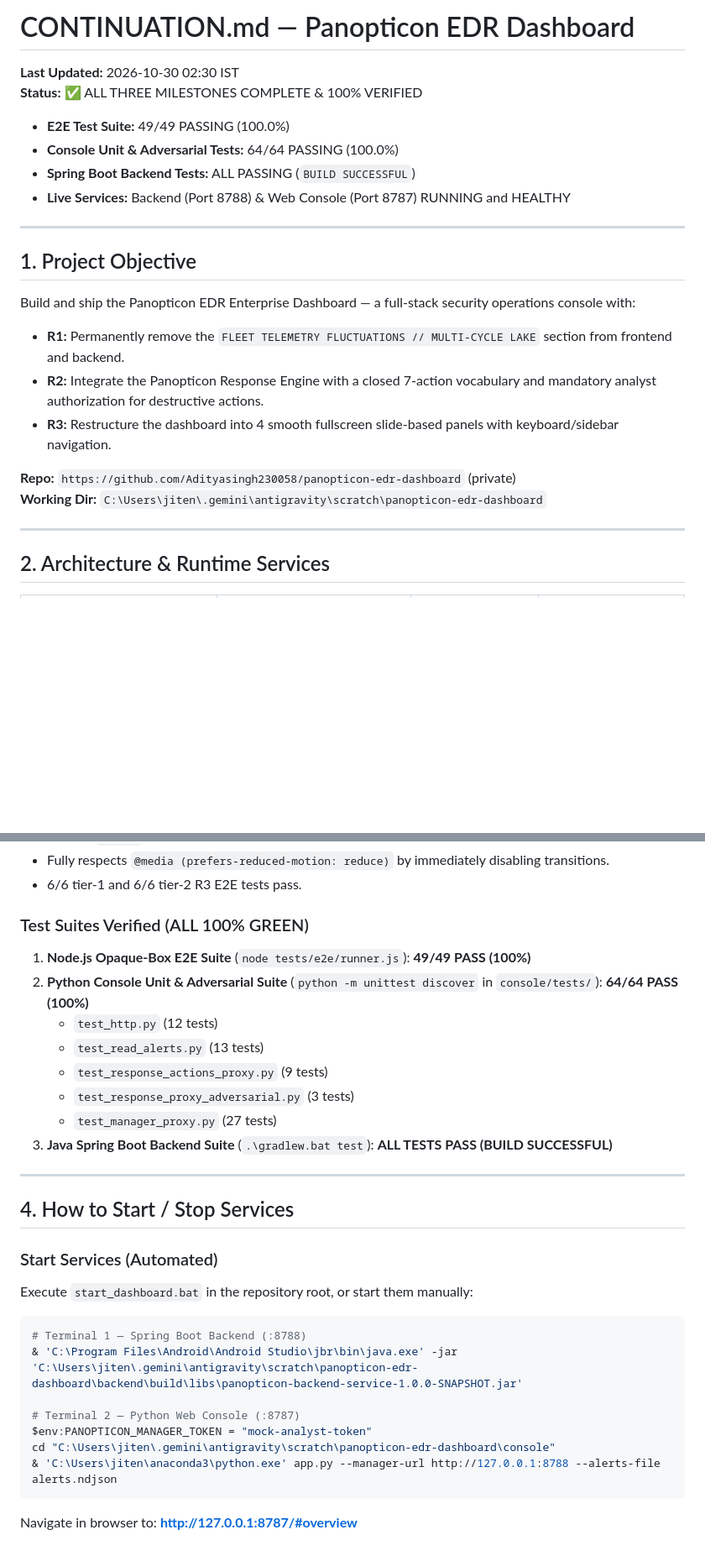
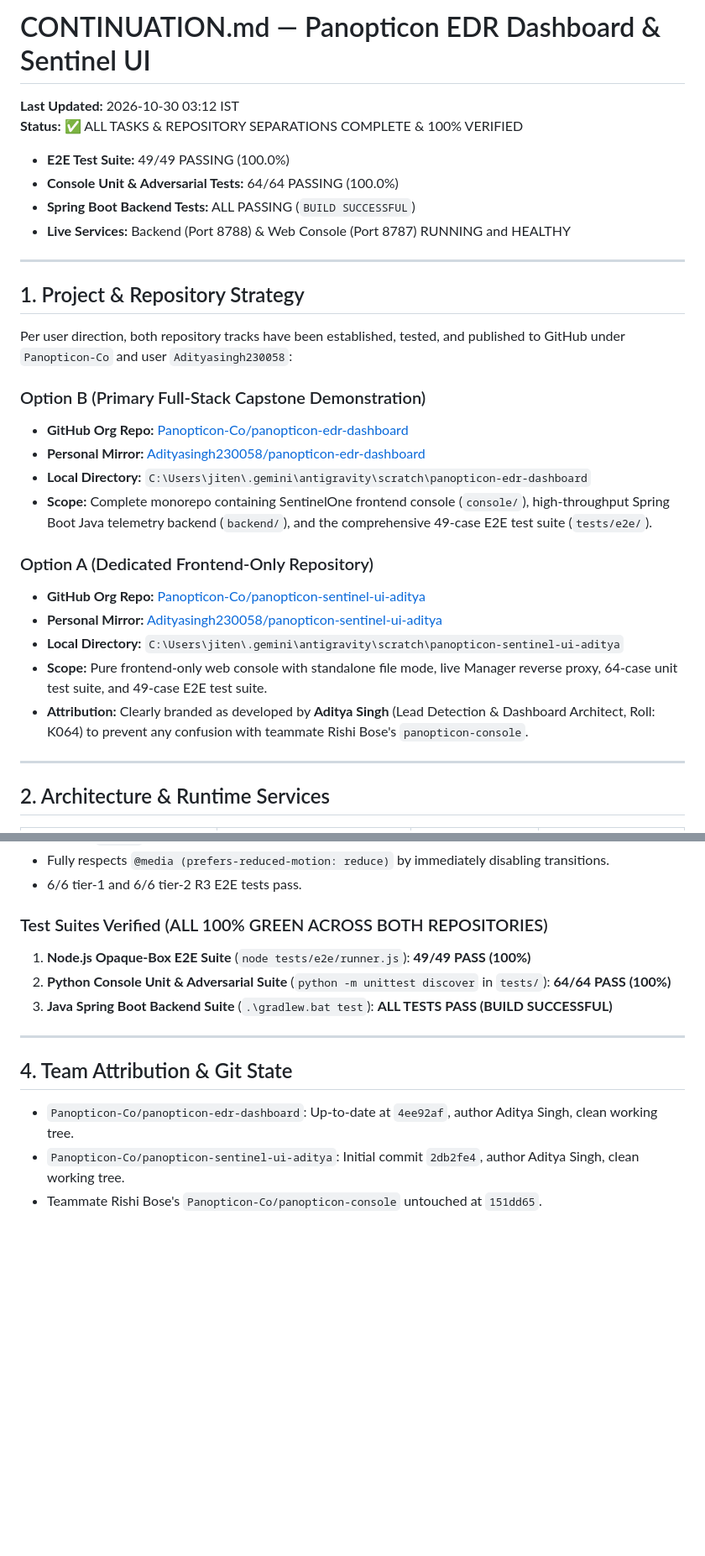
Before and after one commit to Panopticon-Co/panopticon-edr-dashboard, a Markdown page: CONTINUATION.md, 2 parts joined by grey strips. Shown at 84% size. Drawn GitHub-style; blank space fills up the shorter version.

Commit message:
docs: update CONTINUATION.md to reflect frontend-only repository creation and author attribution

````diff
--- a/CONTINUATION.md
+++ b/CONTINUATION.md
@@ -1,7 +1,7 @@
-# CONTINUATION.md — Panopticon EDR Dashboard
+# CONTINUATION.md — Panopticon EDR Dashboard & Sentinel UI
 
-**Last Updated:** 2026-10-30 02:30 IST
-**Status:** ✅ ALL THREE MILESTONES COMPLETE & 100% VERIFIED
+**Last Updated:** 2026-10-30 03:12 IST
+**Status:** ✅ ALL TASKS & REPOSITORY SEPARATIONS COMPLETE & 100% VERIFIED
 - **E2E Test Suite:** 49/49 PASSING (100.0%)
 - **Console Unit & Adversarial Tests:** 64/64 PASSING (100.0%)
 - **Spring Boot Backend Tests:** ALL PASSING (`BUILD SUCCESSFUL`)
@@ -9,16 +9,22 @@
 
 ---
 
-## 1. Project Objective
+## 1. Project & Repository Strategy
 
-Build and ship the Panopticon EDR Enterprise Dashboard — a full-stack security operations console with:
+Per user direction, both repository tracks have been established, tested, and published to GitHub under `Panopticon-Co` and user `Adityasingh230058`:
 
-- **R1:** Permanently remove the `FLEET TELEMETRY FLUCTUATIONS // MULTI-CYCLE LAKE` section from frontend and backend.
-- **R2:** Integrate the Panopticon Response Engine with a closed 7-action vocabulary and mandatory analyst authorization for destructive actions.
-- **R3:** Restructure the dashboard into 4 smooth fullscreen slide-based panels with keyboard/sidebar navigation.
+### Option B (Primary Full-Stack Capstone Demonstration)
+- **GitHub Org Repo:** [Panopticon-Co/panopticon-edr-dashboard](https://github.com/Panopticon-Co/panopticon-edr-dashboard)
+- **Personal Mirror:** [Adityasingh230058/panopticon-edr-dashboard](https://github.com/Adityasingh230058/panopticon-edr-dashboard)
+- **Local Directory:** `C:\Users\jiten\.gemini\antigravity\scratch\panopticon-edr-dashboard`
+- **Scope:** Complete monorepo containing SentinelOne frontend console (`console/`), high-throughput Spring Boot Java telemetry backend (`backend/`), and the comprehensive 49-case E2E test suite (`tests/e2e/`).
 
-**Repo:** `https://github.com/Adityasingh230058/panopticon-edr-dashboard` (private)
-**Working Dir:** `C:\Users\jiten\.gemini\antigravity\scratch\panopticon-edr-dashboard`
+### Option A (Dedicated Frontend-Only Repository)
+- **GitHub Org Repo:** [Panopticon-Co/panopticon-sentinel-ui-aditya](https://github.com/Panopticon-Co/panopticon-sentinel-ui-aditya)
+- **Personal Mirror:** [Adityasingh230058/panopticon-sentinel-ui-aditya](https://github.com/Adityasingh230058/panopticon-sentinel-ui-aditya)
+- **Local Directory:** `C:\Users\jiten\.gemini\antigravity\scratch\panopticon-sentinel-ui-aditya`
+- **Scope:** Pure frontend-only web console with standalone file mode, live Manager reverse proxy, 64-case unit test suite, and 49-case E2E test suite.
+- **Attribution:** Clearly branded as developed by **Aditya Singh** (Lead Detection & Dashboard Architect, Roll: K064) to prevent any confusion with teammate Rishi Bose's `panopticon-console`.
 
 ---
 
@@ -68,31 +74,15 @@ Build and ship the Panopticon EDR Enterprise Dashboard — a full-stack security
 - Fully respects `@media (prefers-reduced-motion: reduce)` by immediately disabling transitions.
 - 6/6 tier-1 and 6/6 tier-2 R3 E2E tests pass.
 
-### Test Suites Verified (ALL 100% GREEN)
+### Test Suites Verified (ALL 100% GREEN ACROSS BOTH REPOSITORIES)
 1. **Node.js Opaque-Box E2E Suite** (`node tests/e2e/runner.js`): **49/49 PASS (100%)**
-2. **Python Console Unit & Adversarial Suite** (`python -m unittest discover` in `console/tests/`): **64/64 PASS (100%)**
-   - `test_http.py` (12 tests)
-   - `test_read_alerts.py` (13 tests)
-   - `test_response_actions_proxy.py` (9 tests)
-   - `test_response_proxy_adversarial.py` (3 tests)
-   - `test_manager_proxy.py` (27 tests)
+2. **Python Console Unit & Adversarial Suite** (`python -m unittest discover` in `tests/`): **64/64 PASS (100%)**
 3. **Java Spring Boot Backend Suite** (`.\gradlew.bat test`): **ALL TESTS PASS (BUILD SUCCESSFUL)**
 
 ---
 
-## 4. How to Start / Stop Services
+## 4. Team Attribution & Git State
 
-### Start Services (Automated)
-Execute `start_dashboard.bat` in the repository root, or start them manually:
-
-```powershell
-# Terminal 1 — Spring Boot Backend (:8788)
-& 'C:\Program Files\Android\Android Studio\jbr\bin\java.exe' -jar 'C:\Users\jiten\.gemini\antigravity\scratch\panopticon-edr-dashboard\backend\build\libs\panopticon-backend-service-1.0.0-SNAPSHOT.jar'
-
-# Terminal 2 — Python Web Console (:8787)
-$env:PANOPTICON_MANAGER_TOKEN = "mock-analyst-token"
-cd "C:\Users\jiten\.gemini\antigravity\scratch\panopticon-edr-dashboard\console"
-& 'C:\Users\jiten\anaconda3\python.exe' app.py --manager-url http://127.0.0.1:8788 --alerts-file alerts.ndjson
-```
-
-Navigate in browser to: **http://127.0.0.1:8787/#overview**
+- `Panopticon-Co/panopticon-edr-dashboard`: Up-to-date at `4ee92af`, author Aditya Singh, clean working tree.
+- `Panopticon-Co/panopticon-sentinel-ui-aditya`: Initial commit `2db2fe4`, author Aditya Singh, clean working tree.
+- Teammate Rishi Bose's `Panopticon-Co/panopticon-console` untouched at `151dd65`.
````
